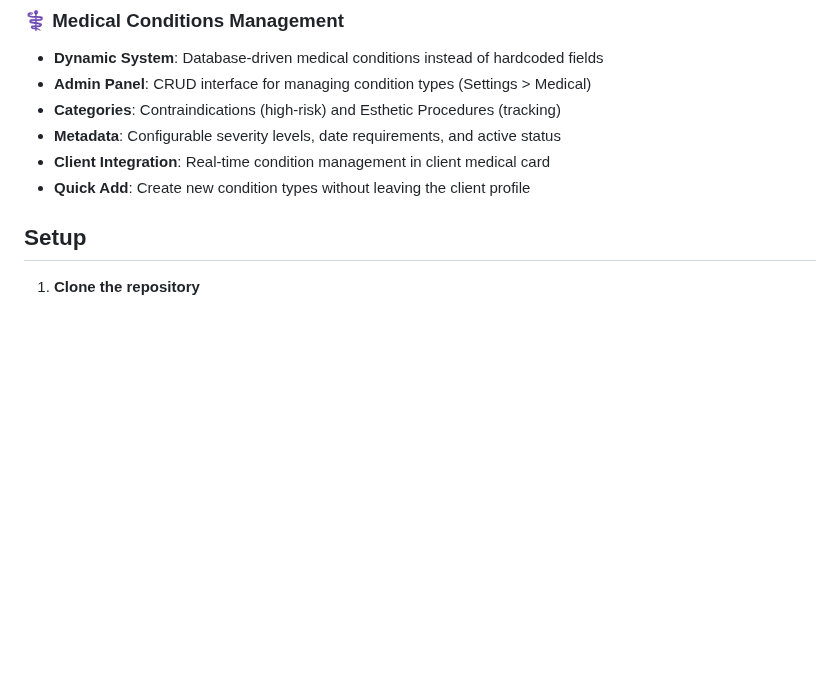
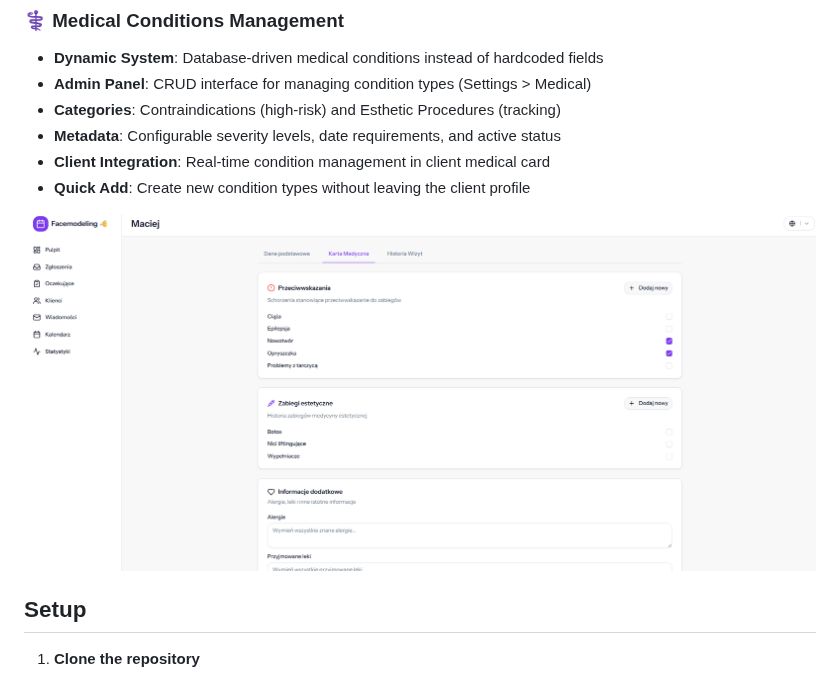
Before and after one commit to KenjiWriter/client-reminder-app, a Markdown page: README.md, the part around the change. Drawn GitHub-style; pictures changed too: docs/screenshots/Medical_Conditions.png (added); blank space fills up the shorter version.

```diff
--- a/README.md
+++ b/README.md
@@ -42,6 +42,8 @@ A small business appointment + SMS reminder system.
 - **Metadata**: Configurable severity levels, date requirements, and active status
 - **Client Integration**: Real-time condition management in client medical card
 - **Quick Add**: Create new condition types without leaving the client profile
+
+![Medical Conditions Management](docs/screenshots/Medical_Conditions.png)
 
 ## Setup
 
```
